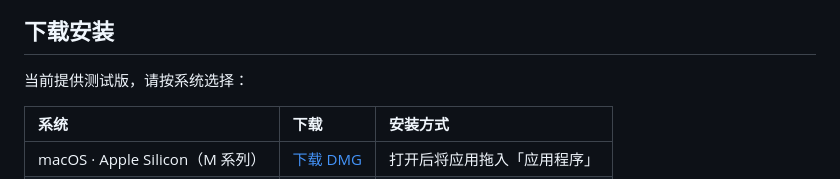
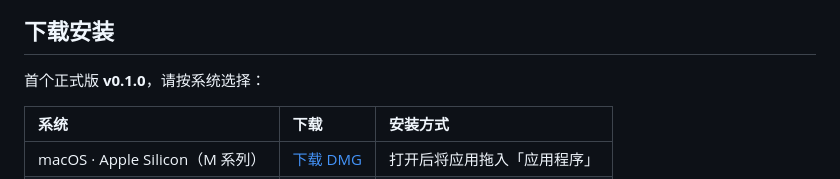
Before and after one commit to HanaAyane/ZZZ-Idol-Desktop-Pet, a Markdown page: README.md, the part around the change. GitHub-like rendering.

Commit message:
将 v0.1.0 标注为首个正式版

```diff
--- a/README.md
+++ b/README.md
@@ -36,7 +36,7 @@
 
 ## 下载安装
 
-当前提供测试版，请按系统选择：
+首个正式版 **v0.1.0**，请按系统选择：
 
 | 系统 | 下载 | 安装方式 |
 | :--- | :--- | :--- |
```
